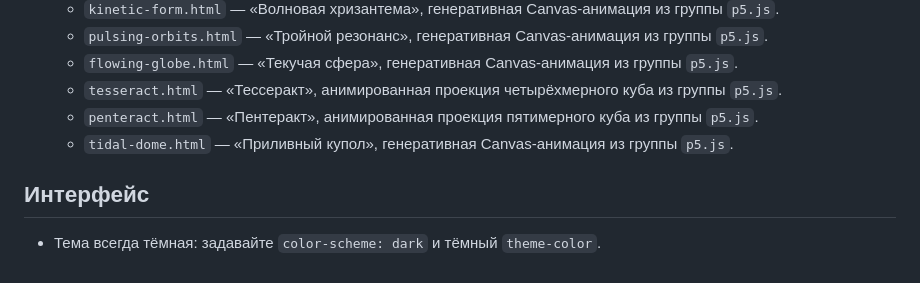
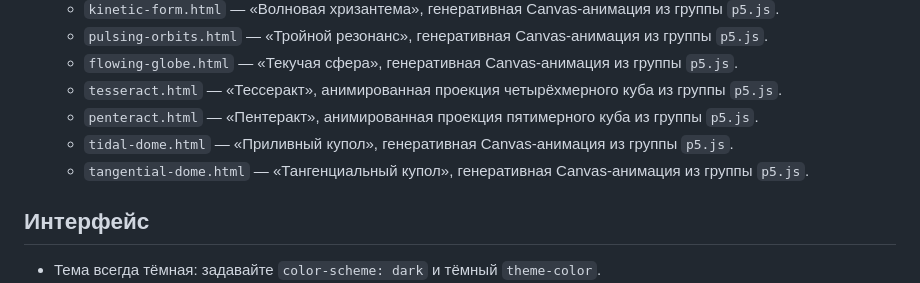
Before and after one commit to michaelrizn/Experiments, a Markdown page: agents.md, the part around the change. GitHub-like rendering.

Commit message:
Обновить структуру экспериментов

```diff
--- a/agents.md
+++ b/agents.md
@@ -15,6 +15,7 @@
   - `tesseract.html` — «Тессеракт», анимированная проекция четырёхмерного куба из группы `p5.js`.
   - `penteract.html` — «Пентеракт», анимированная проекция пятимерного куба из группы `p5.js`.
   - `tidal-dome.html` — «Приливный купол», генеративная Canvas-анимация из группы `p5.js`.
+  - `tangential-dome.html` — «Тангенциальный купол», генеративная Canvas-анимация из группы `p5.js`.
 
 ## Интерфейс
 
```
